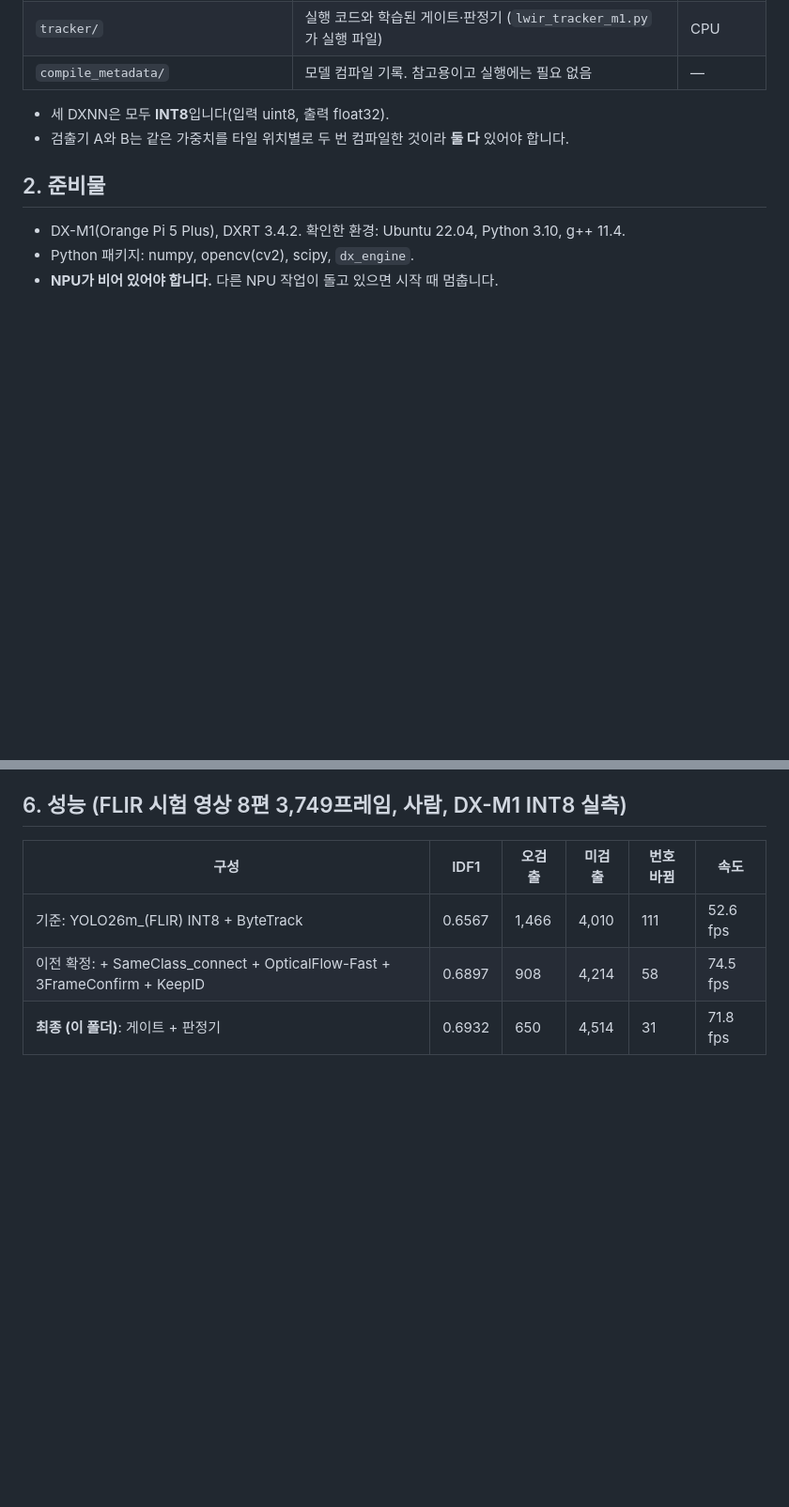
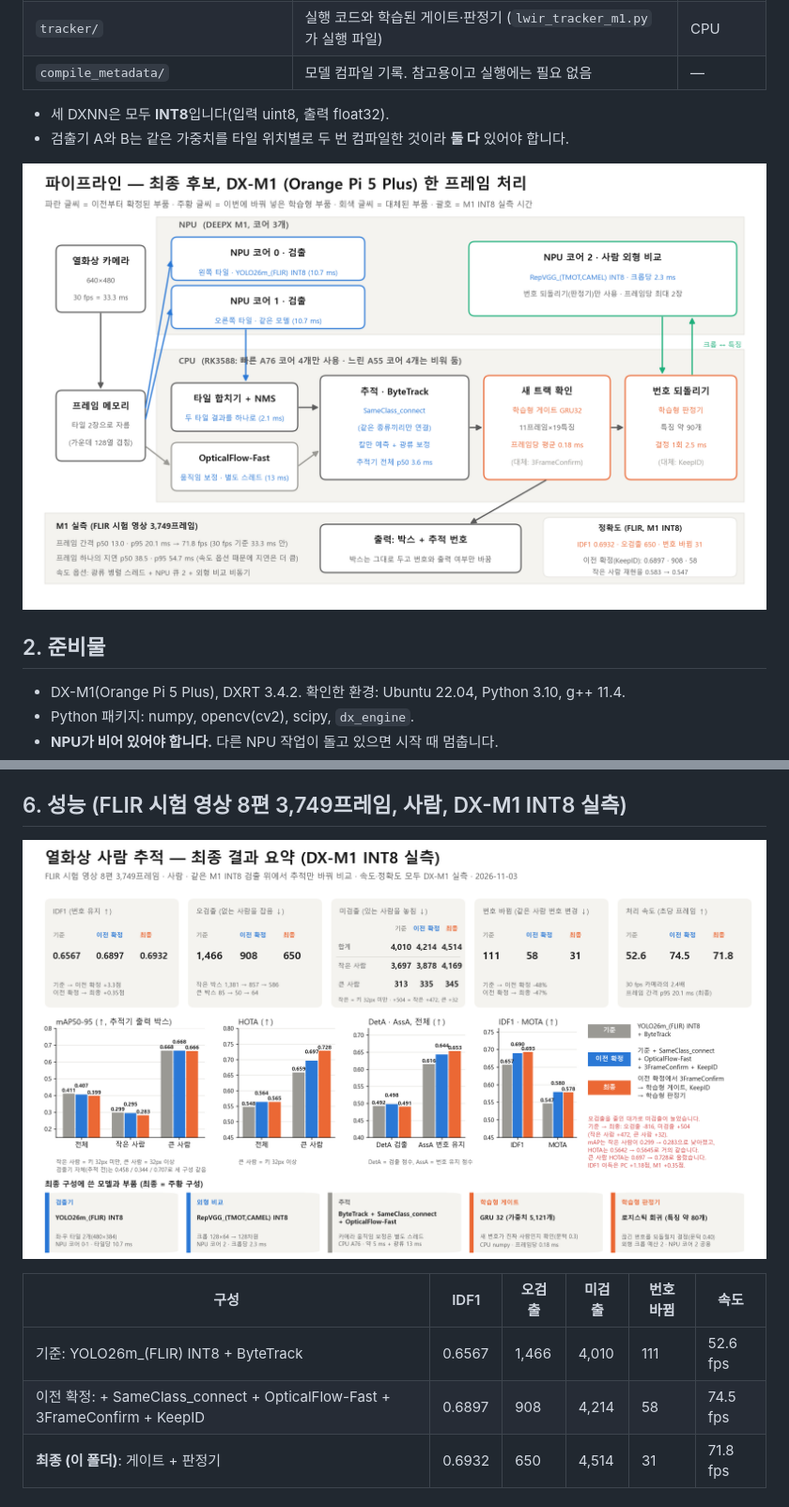
Before and after one commit to lwir-deepx-tracking-system/model-bank, a Markdown page: final_tracker/README.md, 2 parts joined by grey strips. Shown at 94% size. Rendered like a GitHub page; pictures changed too: final_tracker/images/final_summary_m1.png (added), final_tracker/images/pipeline_m1.png (added); blank space fills up the shorter version.

Commit message:
Add the pipeline diagram and the result summary figure to the final_tracker README
Co-Authored-By: Claude Sonnet 5.5 <noreply@anthropic.com>

```diff
--- a/final_tracker/README.md
+++ b/final_tracker/README.md
@@ -14,6 +14,8 @@
 
 - 세 DXNN은 모두 **INT8**입니다(입력 uint8, 출력 float32).
 - 검출기 A와 B는 같은 가중치를 타일 위치별로 두 번 컴파일한 것이라 **둘 다** 있어야 합니다.
+
+![파이프라인: 검출기 2개와 외형 모델이 NPU 코어 세 개에서 돌고, 추적·게이트·판정기는 CPU에서 도는 흐름](images/pipeline_m1.png)
 
 ## 2. 준비물
 
@@ -66,6 +68,8 @@ python3 -B lwir_tracker_m1.py \
 
 ## 6. 성능 (FLIR 시험 영상 8편 3,749프레임, 사람, DX-M1 INT8 실측)
 
+![최종 결과 요약: IDF1·오검출·미검출(작은 사람/큰 사람)·번호 바뀜·속도, mAP·HOTA 그래프, 쓴 모델과 부품](images/final_summary_m1.png)
+
 | 구성 | IDF1 | 오검출 | 미검출 | 번호 바뀜 | 속도 |
 | --- | --- | --- | --- | --- | --- |
 | 기준: YOLO26m_(FLIR) INT8 + ByteTrack | 0.6567 | 1,466 | 4,010 | 111 | 52.6 fps |
```
